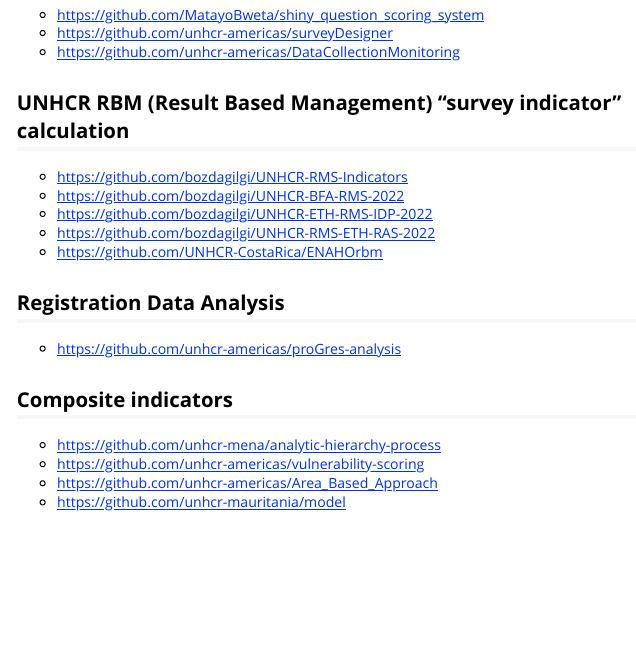
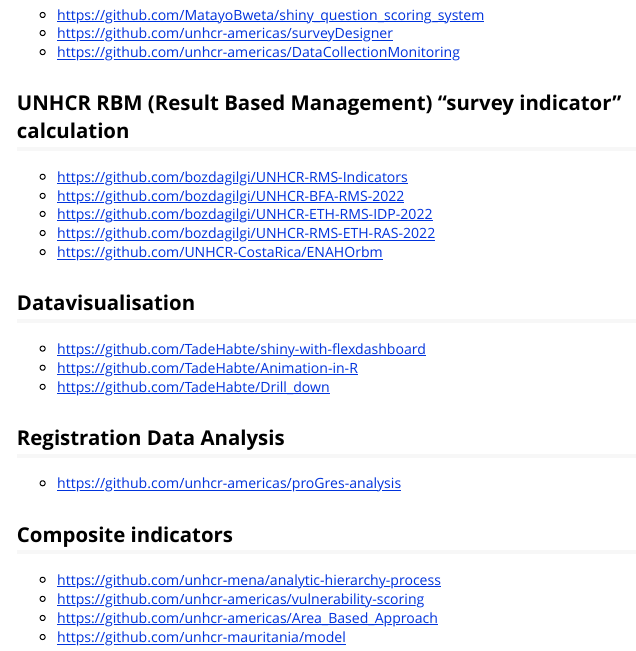
Before and after one commit to unhcRverse/unhcrverse, an R Markdown document (vignettes/showcase.Rmd): the page in a window 1100 px wide, from 1080 px down. Rendered offline with R 4.5, knitr and Pandoc, with nearby package versions.

Commit message:
update showcase

```diff
--- a/vignettes/showcase.Rmd
+++ b/vignettes/showcase.Rmd
@@ -76,6 +76,12 @@
  * https://github.com/bozdagilgi/UNHCR-RMS-ETH-RAS-2022
  * https://github.com/UNHCR-CostaRica/ENAHOrbm
 
+## Datavisualisation
+
+ * https://github.com/TadeHabte/shiny-with-flexdashboard
+ * https://github.com/TadeHabte/Animation-in-R
+ * https://github.com/TadeHabte/Drill_down
+
 ## Registration Data Analysis
 
  * https://github.com/unhcr-americas/proGres-analysis
```
Also changed, not shown: 1 other file.
